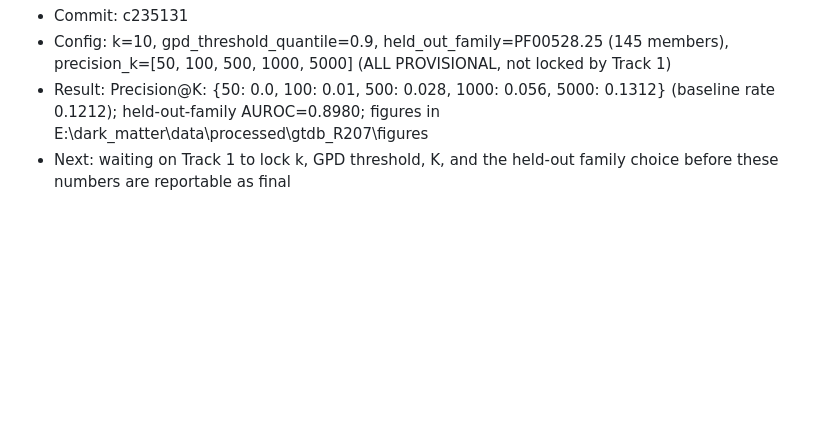
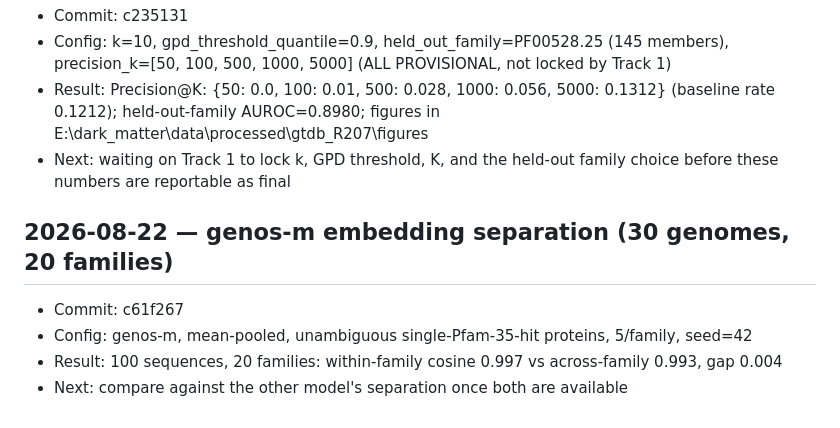
Before and after one commit to Ganglet/Obscuron, a Markdown page: docs/experiment_log.md, the part around the change. Drawn GitHub-style; blank space fills up the shorter version.

```diff
--- a/docs/experiment_log.md
+++ b/docs/experiment_log.md
@@ -47,3 +47,9 @@ Entries start once there's a result worth recording (Phase 2 onward).
 - Config: k=10, gpd_threshold_quantile=0.9, held_out_family=PF00528.25 (145 members), precision_k=[50, 100, 500, 1000, 5000] (ALL PROVISIONAL, not locked by Track 1)
 - Result: Precision@K: {50: 0.0, 100: 0.01, 500: 0.028, 1000: 0.056, 5000: 0.1312} (baseline rate 0.1212); held-out-family AUROC=0.8980; figures in E:\dark_matter\data\processed\gtdb_R207\figures
 - Next: waiting on Track 1 to lock k, GPD threshold, K, and the held-out family choice before these numbers are reportable as final
+
+## 2026-08-22 — genos-m embedding separation (30 genomes, 20 families)
+- Commit: c61f267
+- Config: genos-m, mean-pooled, unambiguous single-Pfam-35-hit proteins, 5/family, seed=42
+- Result: 100 sequences, 20 families: within-family cosine 0.997 vs across-family 0.993, gap 0.004
+- Next: compare against the other model's separation once both are available
```
